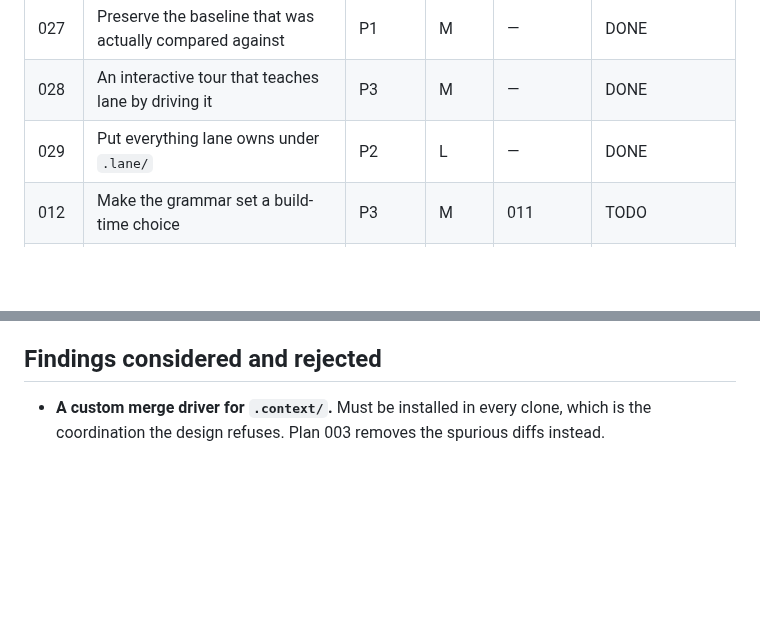
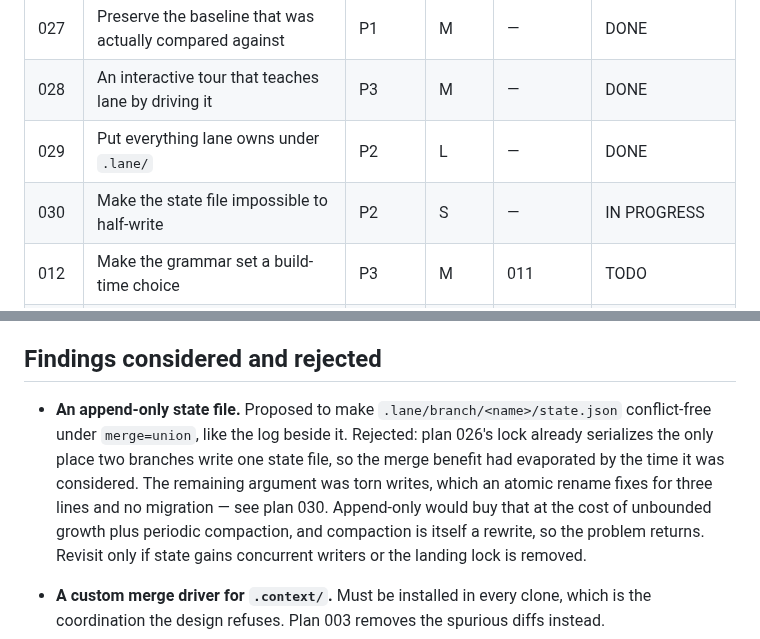
Before and after one commit to lukeed/lane, a Markdown page: plans/README.md, 2 parts joined by grey strips. Rendered like a GitHub page; blank space fills up the shorter version.

Commit message:
docs: add plan 030

```diff
--- a/plans/README.md
+++ b/plans/README.md
@@ -32,6 +32,7 @@ counts before starting, and update your row when done.
 | 027 | Preserve the baseline that was actually compared against | P1 | M | — | DONE |
 | 028 | An interactive tour that teaches lane by driving it | P3 | M | — | DONE |
 | 029 | Put everything lane owns under `.lane/` | P2 | L | — | DONE |
+| 030 | Make the state file impossible to half-write | P2 | S | — | IN PROGRESS |
 | 012 | Make the grammar set a build-time choice | P3 | M | 011 | TODO |
 | 003 | Stop rewriting unchanged notes, so a merge cannot destroy one | P1 | M | — | DONE |
 | 009 | Bound the read ledger and make its counts survive a merge | P3 | M | 003 | SUPERSEDED by 013 |
@@ -121,6 +122,15 @@ Verified against the tree, not assumed. The plan files were deleted; this is the
 
 ## Findings considered and rejected
 
+- **An append-only state file.** Proposed to make `.lane/branch/<name>/state.json`
+  conflict-free under `merge=union`, like the log beside it. Rejected: plan 026's lock
+  already serializes the only place two branches write one state file, so the merge benefit
+  had evaporated by the time it was considered. The remaining argument was torn writes,
+  which an atomic rename fixes for three lines and no migration — see plan 030. Append-only
+  would buy that at the cost of unbounded growth plus periodic compaction, and compaction is
+  itself a rewrite, so the problem returns. Revisit only if state gains concurrent writers
+  or the landing lock is removed.
+
 - **A custom merge driver for `.context/`.** Must be installed in every clone, which is
   the coordination the design refuses. Plan 003 removes the spurious diffs instead.
 - **Carrying all untracked and ignored files by default.** Unbounded, and it duplicates
```
Also changed, not shown: plans/030-write-state-atomically.md (added, +194 -0 lines).
